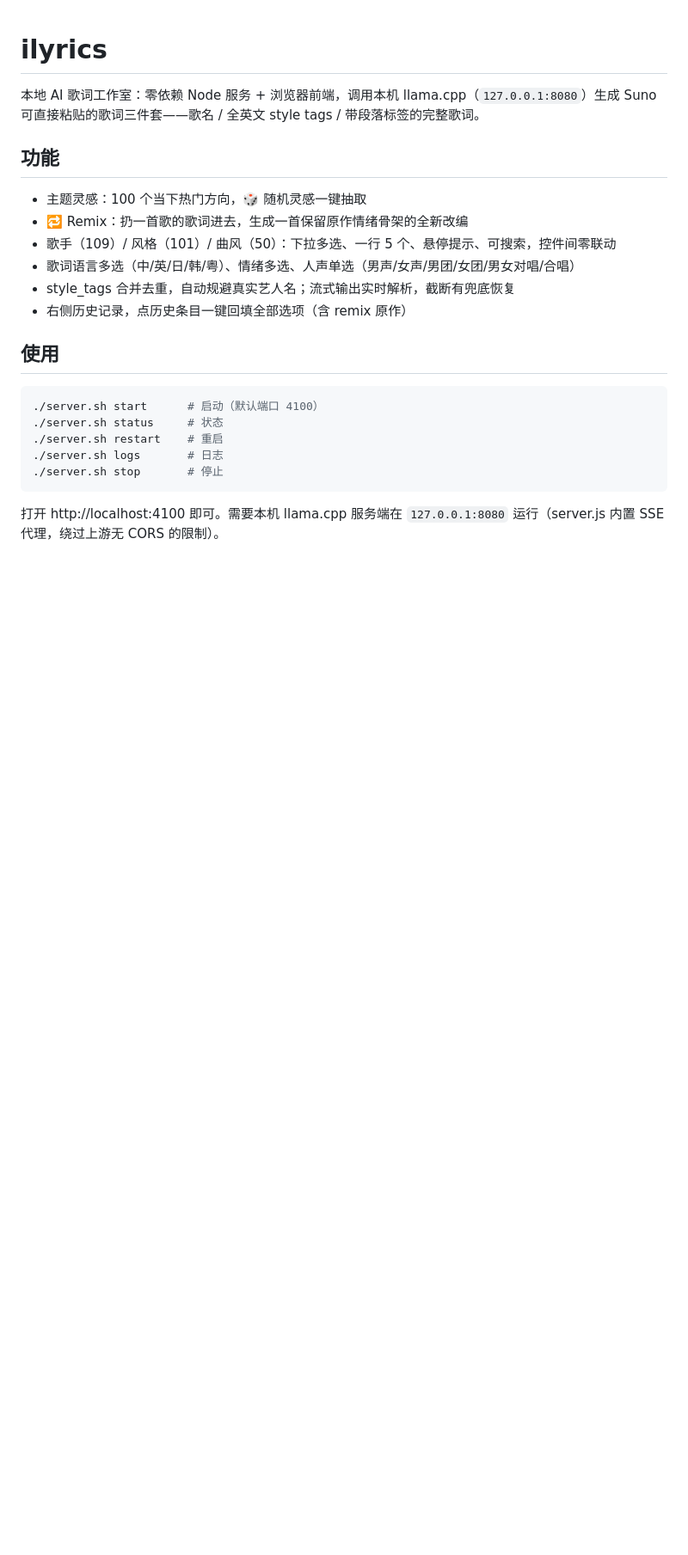
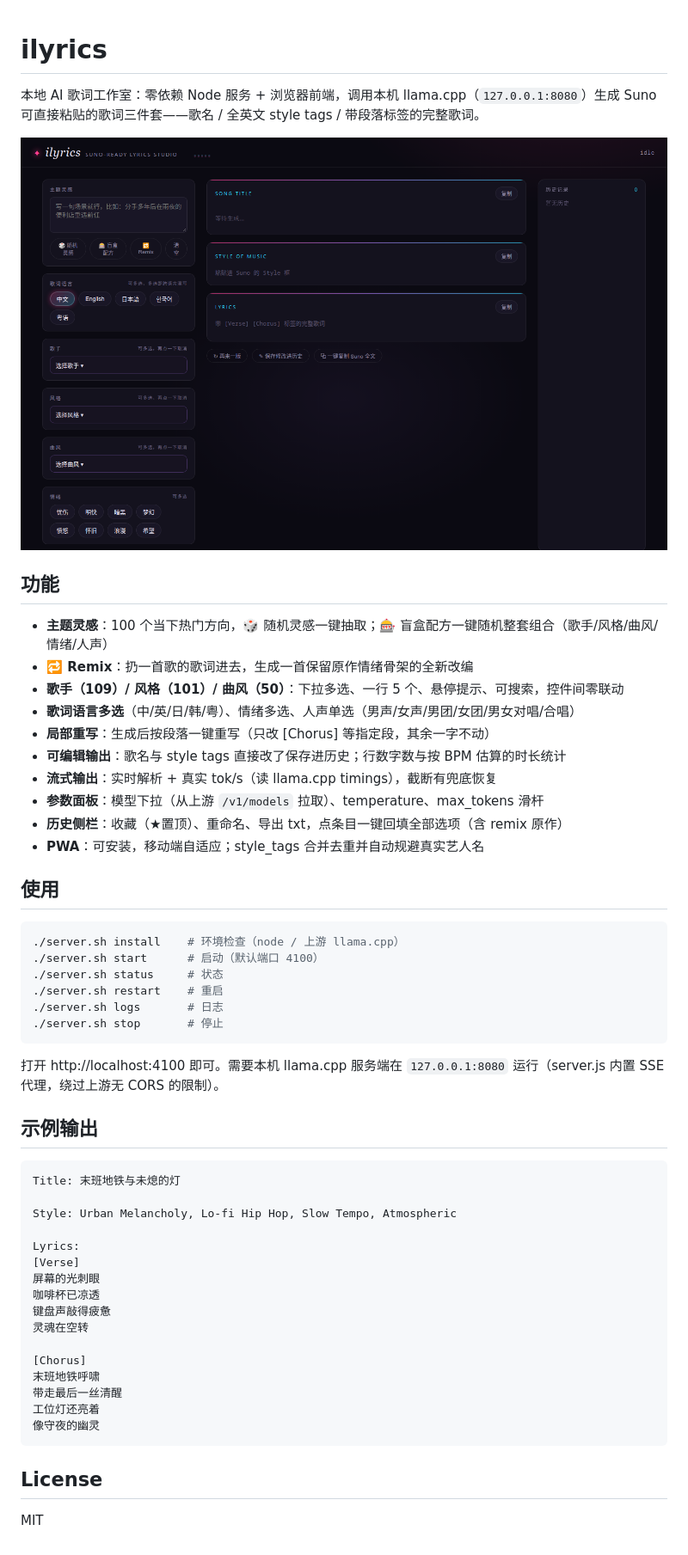
Before and after one commit to aifeifei798/ilyrics, a Markdown page: README.md, the part around the change. Shown at 86% size. Rendered like a GitHub page; pictures changed too: assets/screenshot.png (added); blank space fills up the shorter version.

Commit message:
批量升级：局部重写/盲盒/可编辑输出+统计/历史收藏导出/参数面板+模型切换+tok/s/PWA/截图+License

````diff
--- a/README.md
+++ b/README.md
@@ -2,18 +2,25 @@
 
 本地 AI 歌词工作室：零依赖 Node 服务 + 浏览器前端，调用本机 llama.cpp（`127.0.0.1:8080`）生成 Suno 可直接粘贴的歌词三件套——歌名 / 全英文 style tags / 带段落标签的完整歌词。
 
+![ilyrics screenshot](assets/screenshot.png)
+
 ## 功能
 
-- 主题灵感：100 个当下热门方向，🎲 随机灵感一键抽取
-- 🔁 Remix：扔一首歌的歌词进去，生成一首保留原作情绪骨架的全新改编
-- 歌手（109）/ 风格（101）/ 曲风（50）：下拉多选、一行 5 个、悬停提示、可搜索，控件间零联动
-- 歌词语言多选（中/英/日/韩/粤）、情绪多选、人声单选（男声/女声/男团/女团/男女对唱/合唱）
-- style_tags 合并去重，自动规避真实艺人名；流式输出实时解析，截断有兜底恢复
-- 右侧历史记录，点历史条目一键回填全部选项（含 remix 原作）
+- **主题灵感**：100 个当下热门方向，🎲 随机灵感一键抽取；🎰 盲盒配方一键随机整套组合（歌手/风格/曲风/情绪/人声）
+- **🔁 Remix**：扔一首歌的歌词进去，生成一首保留原作情绪骨架的全新改编
+- **歌手（109）/ 风格（101）/ 曲风（50）**：下拉多选、一行 5 个、悬停提示、可搜索，控件间零联动
+- **歌词语言多选**（中/英/日/韩/粤）、情绪多选、人声单选（男声/女声/男团/女团/男女对唱/合唱）
+- **局部重写**：生成后按段落一键重写（只改 [Chorus] 等指定段，其余一字不动）
+- **可编辑输出**：歌名与 style tags 直接改了保存进历史；行数字数与按 BPM 估算的时长统计
+- **流式输出**：实时解析 + 真实 tok/s（读 llama.cpp timings），截断有兜底恢复
+- **参数面板**：模型下拉（从上游 `/v1/models` 拉取）、temperature、max_tokens 滑杆
+- **历史侧栏**：收藏（★置顶）、重命名、导出 txt，点条目一键回填全部选项（含 remix 原作）
+- **PWA**：可安装，移动端自适应；style_tags 合并去重并自动规避真实艺人名
 
 ## 使用
 
 ```bash
+./server.sh install    # 环境检查（node / 上游 llama.cpp）
 ./server.sh start      # 启动（默认端口 4100）
 ./server.sh status     # 状态
 ./server.sh restart    # 重启
@@ -22,3 +29,28 @@
 ```
 
 打开 http://localhost:4100 即可。需要本机 llama.cpp 服务端在 `127.0.0.1:8080` 运行（server.js 内置 SSE 代理，绕过上游无 CORS 的限制）。
+
+## 示例输出
+
+```
+Title: 末班地铁与未熄的灯
+
+Style: Urban Melancholy, Lo-fi Hip Hop, Slow Tempo, Atmospheric
+
+Lyrics:
+[Verse]
+屏幕的光刺眼
+咖啡杯已凉透
+键盘声敲得疲惫
+灵魂在空转
+
+[Chorus]
+末班地铁呼啸
+带走最后一丝清醒
+工位灯还亮着
+像守夜的幽灵
+```
+
+## License
+
+MIT
````
Also changed, not shown: 8 other files.
